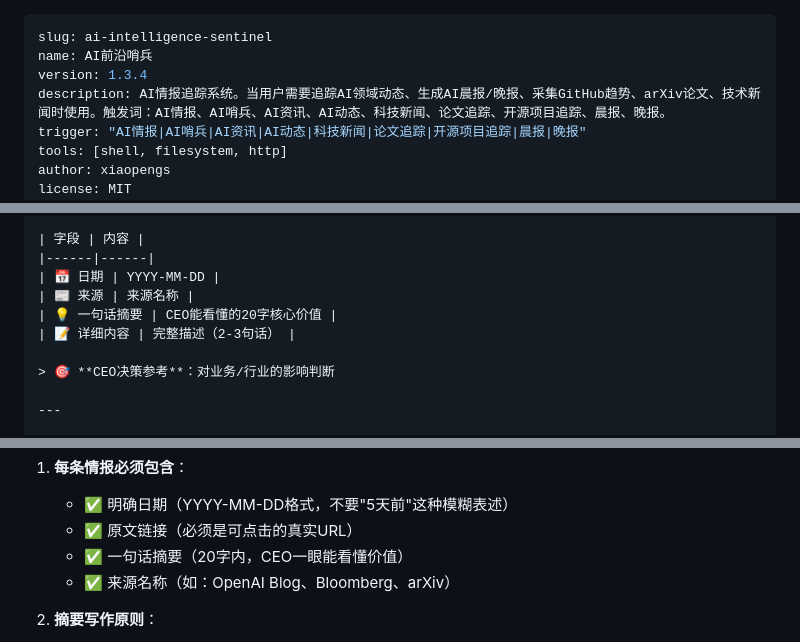
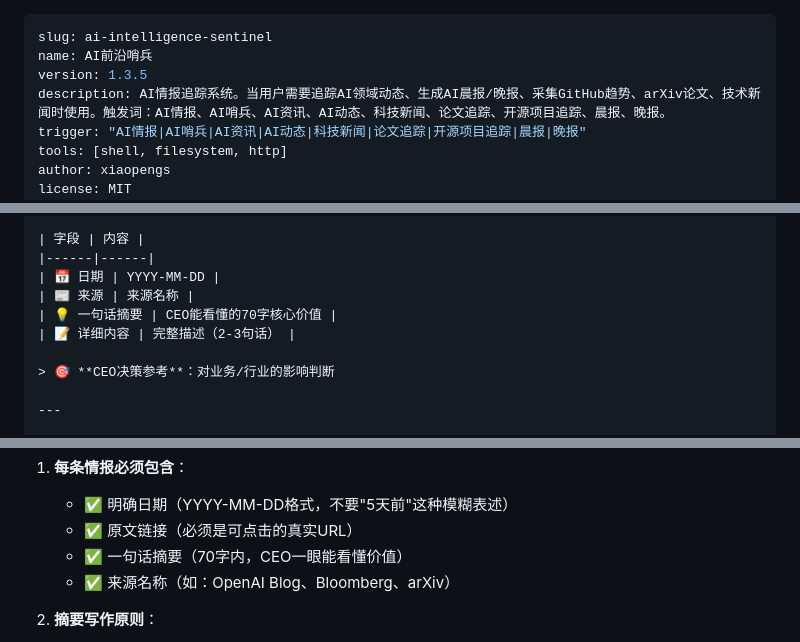
Before and after one commit to xiaopengs/ai-sentinel, a Markdown page: SKILL.md, 3 parts joined by grey strips. Rendered like a GitHub page.

Commit message:
docs: 摘要字数调整为70字内
- 从20字调整为70字内，更充分表达核心价值
- 版本升级到1.3.5

```diff
--- a/SKILL.md
+++ b/SKILL.md
@@ -1,7 +1,7 @@
 ---
 slug: ai-intelligence-sentinel
 name: AI前沿哨兵
-version: 1.3.4
+version: 1.3.5
 description: AI情报追踪系统。当用户需要追踪AI领域动态、生成AI晨报/晚报、采集GitHub趋势、arXiv论文、技术新闻时使用。触发词：AI情报、AI哨兵、AI资讯、AI动态、科技新闻、论文追踪、开源项目追踪、晨报、晚报。
 trigger: "AI情报|AI哨兵|AI资讯|AI动态|科技新闻|论文追踪|开源项目追踪|晨报|晚报"
 tools: [shell, filesystem, http]
@@ -97,7 +97,7 @@ cat reports/$(date +%Y-%m-%d)/full_report_*.md
 |------|------|
 | 📅 日期 | YYYY-MM-DD |
 | 📰 来源 | 来源名称 |
-| 💡 一句话摘要 | CEO能看懂的20字核心价值 |
+| 💡 一句话摘要 | CEO能看懂的70字核心价值 |
 | 📝 详细内容 | 完整描述（2-3句话） |
 
 > 🎯 **CEO决策参考**：对业务/行业的影响判断
@@ -138,7 +138,7 @@ cat reports/$(date +%Y-%m-%d)/full_report_*.md
 1. **每条情报必须包含**：
    - ✅ 明确日期（YYYY-MM-DD格式，不要"5天前"这种模糊表述）
    - ✅ 原文链接（必须是可点击的真实URL）
-   - ✅ 一句话摘要（20字内，CEO一眼能看懂价值）
+   - ✅ 一句话摘要（70字内，CEO一眼能看懂价值）
    - ✅ 来源名称（如：OpenAI Blog、Bloomberg、arXiv）
 
 2. **摘要写作原则**：
```
